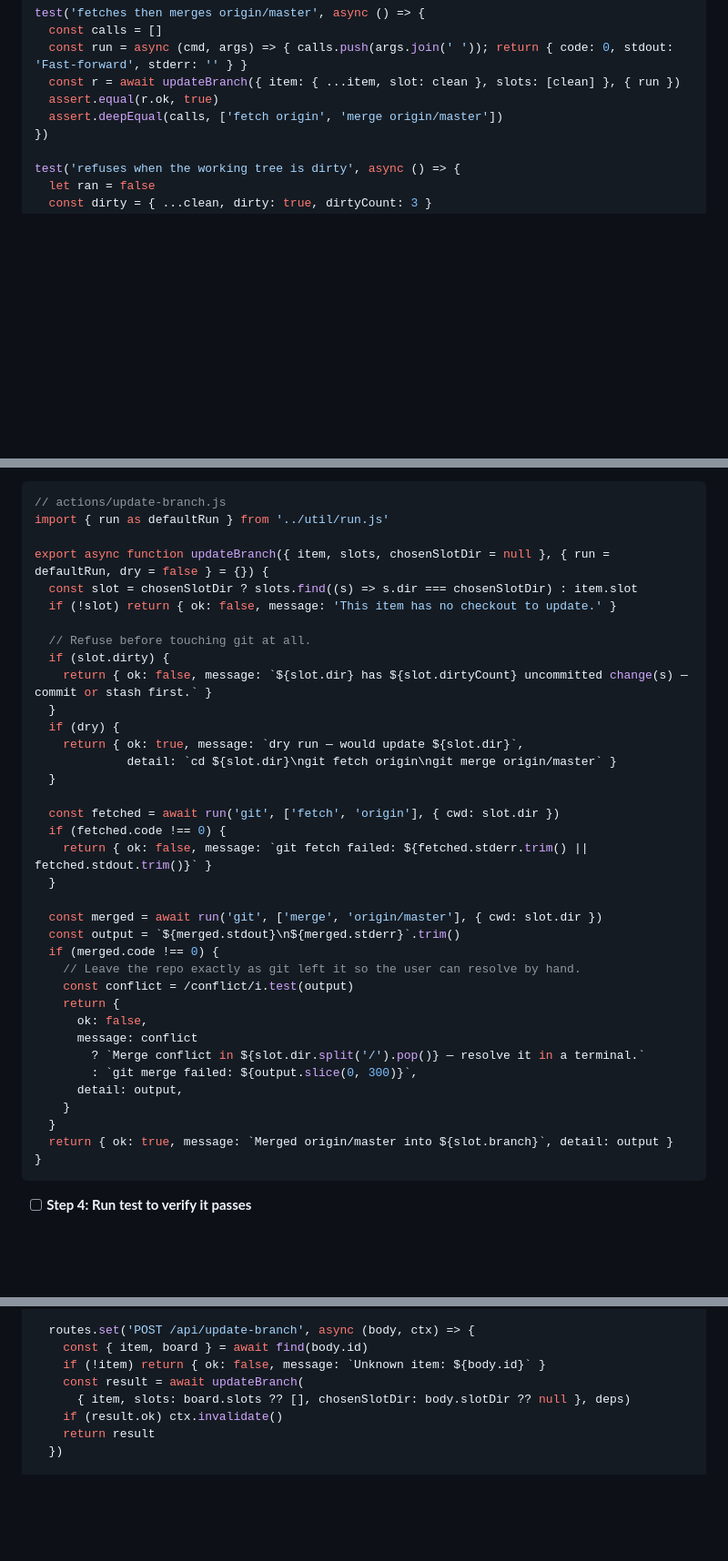
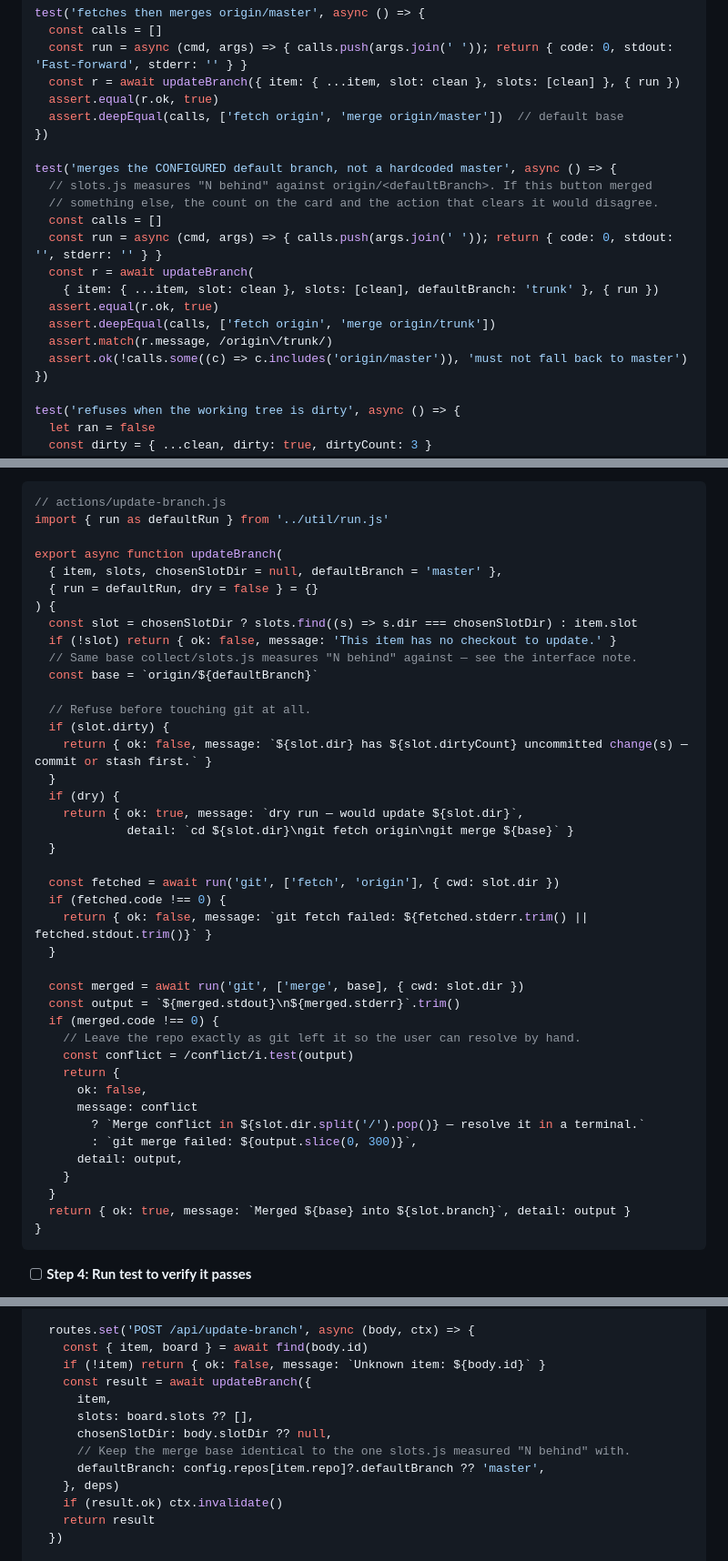
Before and after one commit to cweiner-PY/work-dash, a Markdown page: docs/plans/2026-08-26-work-dash.md, 3 parts joined by grey strips. Shown at 91% size. Drawn GitHub-style; blank space fills up the shorter version.

Commit message:
Amend plan: update-branch must merge the configured default branch

````diff
--- a/docs/plans/2026-08-26-work-dash.md
+++ b/docs/plans/2026-08-26-work-dash.md
@@ -3086,7 +3090,20 @@ test('fetches then merges origin/master', async () => {
   const run = async (cmd, args) => { calls.push(args.join(' ')); return { code: 0, stdout: 'Fast-forward', stderr: '' } }
   const r = await updateBranch({ item: { ...item, slot: clean }, slots: [clean] }, { run })
   assert.equal(r.ok, true)
-  assert.deepEqual(calls, ['fetch origin', 'merge origin/master'])
+  assert.deepEqual(calls, ['fetch origin', 'merge origin/master'])  // default base
+})
+
+test('merges the CONFIGURED default branch, not a hardcoded master', async () => {
+  // slots.js measures "N behind" against origin/<defaultBranch>. If this button merged
+  // something else, the count on the card and the action that clears it would disagree.
+  const calls = []
+  const run = async (cmd, args) => { calls.push(args.join(' ')); return { code: 0, stdout: '', stderr: '' } }
+  const r = await updateBranch(
+    { item: { ...item, slot: clean }, slots: [clean], defaultBranch: 'trunk' }, { run })
+  assert.equal(r.ok, true)
+  assert.deepEqual(calls, ['fetch origin', 'merge origin/trunk'])
+  assert.match(r.message, /origin\/trunk/)
+  assert.ok(!calls.some((c) => c.includes('origin/master')), 'must not fall back to master')
 })
 
 test('refuses when the working tree is dirty', async () => {
@@ -3163,9 +3180,14 @@ Expected: FAIL — module not found
 // actions/update-branch.js
 import { run as defaultRun } from '../util/run.js'
 
-export async function updateBranch({ item, slots, chosenSlotDir = null }, { run = defaultRun, dry = false } = {}) {
+export async function updateBranch(
+  { item, slots, chosenSlotDir = null, defaultBranch = 'master' },
+  { run = defaultRun, dry = false } = {}
+) {
   const slot = chosenSlotDir ? slots.find((s) => s.dir === chosenSlotDir) : item.slot
   if (!slot) return { ok: false, message: 'This item has no checkout to update.' }
+  // Same base collect/slots.js measures "N behind" against — see the interface note.
+  const base = `origin/${defaultBranch}`
 
   // Refuse before touching git at all.
   if (slot.dirty) {
@@ -3173,7 +3195,7 @@ export async function updateBranch({ item, slots, chosenSlotDir = null }, { run
   }
   if (dry) {
     return { ok: true, message: `dry run — would update ${slot.dir}`,
-             detail: `cd ${slot.dir}\ngit fetch origin\ngit merge origin/master` }
+             detail: `cd ${slot.dir}\ngit fetch origin\ngit merge ${base}` }
   }
 
   const fetched = await run('git', ['fetch', 'origin'], { cwd: slot.dir })
@@ -3181,7 +3203,7 @@ export async function updateBranch({ item, slots, chosenSlotDir = null }, { run
     return { ok: false, message: `git fetch failed: ${fetched.stderr.trim() || fetched.stdout.trim()}` }
   }
 
-  const merged = await run('git', ['merge', 'origin/master'], { cwd: slot.dir })
+  const merged = await run('git', ['merge', base], { cwd: slot.dir })
   const output = `${merged.stdout}\n${merged.stderr}`.trim()
   if (merged.code !== 0) {
     // Leave the repo exactly as git left it so the user can resolve by hand.
@@ -3194,7 +3216,7 @@ export async function updateBranch({ item, slots, chosenSlotDir = null }, { run
       detail: output,
     }
   }
-  return { ok: true, message: `Merged origin/master into ${slot.branch}`, detail: output }
+  return { ok: true, message: `Merged ${base} into ${slot.branch}`, detail: output }
 }
 ```
 
@@ -3544,8 +3566,13 @@ export function registerRoutes(routes, { getBoard, config, deps = {} }) {
   routes.set('POST /api/update-branch', async (body, ctx) => {
     const { item, board } = await find(body.id)
     if (!item) return { ok: false, message: `Unknown item: ${body.id}` }
-    const result = await updateBranch(
-      { item, slots: board.slots ?? [], chosenSlotDir: body.slotDir ?? null }, deps)
+    const result = await updateBranch({
+      item,
+      slots: board.slots ?? [],
+      chosenSlotDir: body.slotDir ?? null,
+      // Keep the merge base identical to the one slots.js measured "N behind" with.
+      defaultBranch: config.repos[item.repo]?.defaultBranch ?? 'master',
+    }, deps)
     if (result.ok) ctx.invalidate()
     return result
   })
````
Also changed, not shown: other parts of docs/plans/2026-08-26-work-dash.md (+5 -1 lines).
